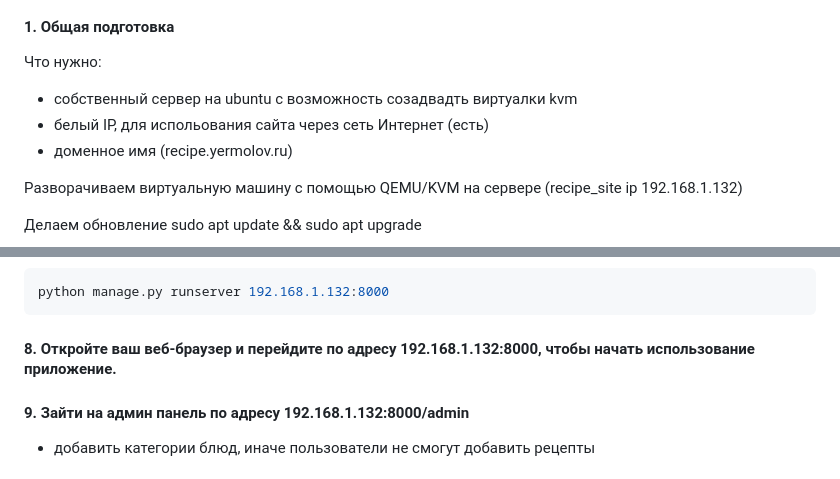
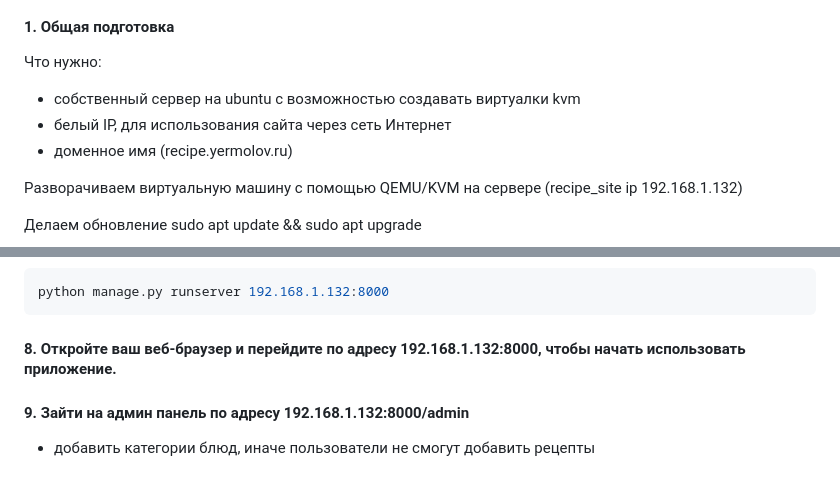
Before and after one commit to vadvad81/Web-development-in-python.-Final-certification, a Markdown page: README.md, 2 parts joined by grey strips. GitHub-like rendering.

Commit message:
edit REDME.md

````diff
--- a/README.md
+++ b/README.md
@@ -31,8 +31,8 @@
 #### 1. Общая подготовка
 
 Что нужно:
-- собственный сервер на ubuntu с возможность созадвадть виртуалки kvm
-- белый IP, для испольования сайта через сеть Интернет (есть)
+- собственный сервер на ubuntu с возможностью создавать виртуалки kvm
+- белый IP, для использования сайта через сеть Интернет
 - доменное имя (recipe.yermolov.ru)
 
 Разворачиваем виртуальную машину с помощью QEMU/KVM на сервере (recipe_site ip 192.168.1.132)
@@ -128,7 +128,7 @@ ALLOWED_HOSTS = [
 ```bash
 python manage.py runserver 192.168.1.132:8000
 ```
-#### 8. Откройте ваш веб-браузер и перейдите по адресу 192.168.1.132:8000, чтобы начать использование приложение.
+#### 8. Откройте ваш веб-браузер и перейдите по адресу 192.168.1.132:8000, чтобы начать использовать приложение.
 
 
 #### 9. Зайти на админ панель по адресу 192.168.1.132:8000/admin
````
